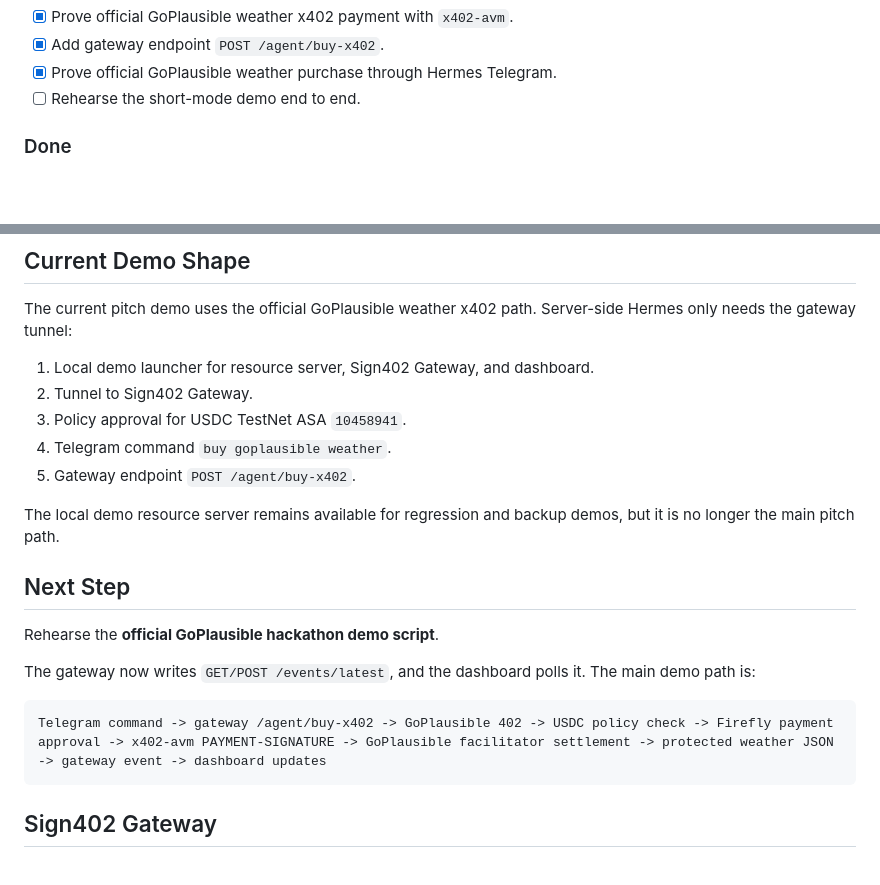
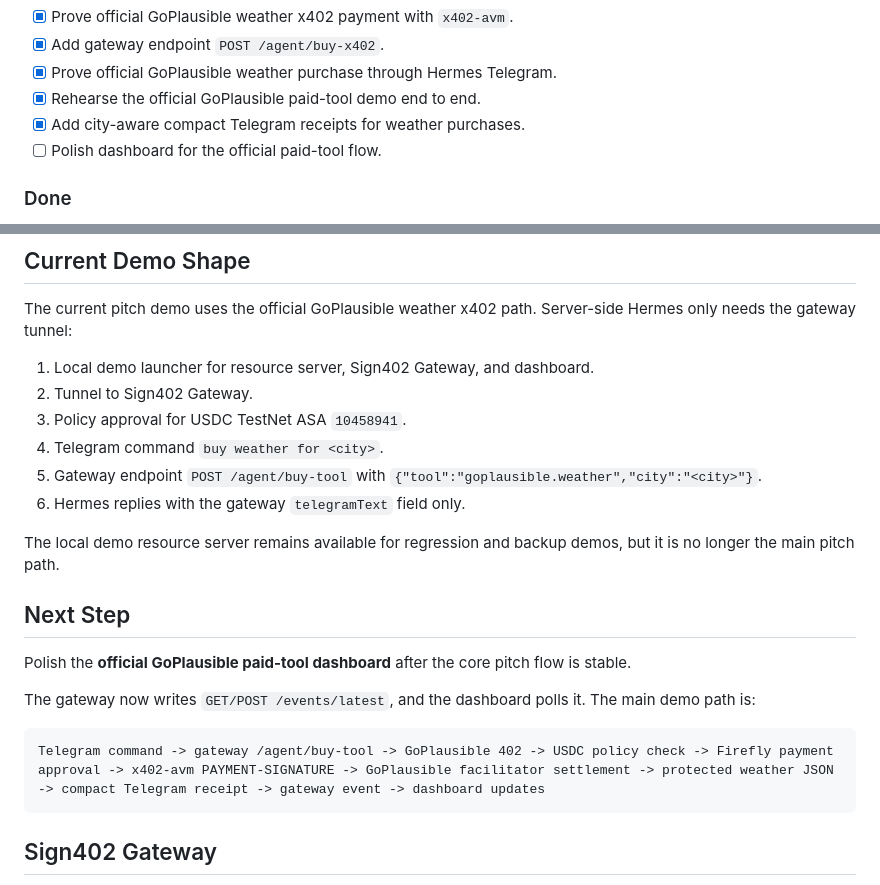
Before and after one commit to bubon-ik/x402HackBerlin, a Markdown page: docs/roadmap.md, 2 parts joined by grey strips. Rendered like a GitHub page; blank space fills up the shorter version.

````diff
--- a/docs/roadmap.md
+++ b/docs/roadmap.md
@@ -27,7 +27,9 @@
 - [x] Prove official GoPlausible weather x402 payment with `x402-avm`.
 - [x] Add gateway endpoint `POST /agent/buy-x402`.
 - [x] Prove official GoPlausible weather purchase through Hermes Telegram.
-- [ ] Rehearse the short-mode demo end to end.
+- [x] Rehearse the official GoPlausible paid-tool demo end to end.
+- [x] Add city-aware compact Telegram receipts for weather purchases.
+- [ ] Polish dashboard for the official paid-tool flow.
 
 ### Done
 
@@ -221,19 +235,20 @@ The current pitch demo uses the official GoPlausible weather x402 path. Server-s
 1. Local demo launcher for resource server, Sign402 Gateway, and dashboard.
 2. Tunnel to Sign402 Gateway.
 3. Policy approval for USDC TestNet ASA `10458941`.
-4. Telegram command `buy goplausible weather`.
-5. Gateway endpoint `POST /agent/buy-x402`.
+4. Telegram command `buy weather for <city>`.
+5. Gateway endpoint `POST /agent/buy-tool` with `{"tool":"goplausible.weather","city":"<city>"}`.
+6. Hermes replies with the gateway `telegramText` field only.
 
 The local demo resource server remains available for regression and backup demos, but it is no longer the main pitch path.
 
 ## Next Step
 
-Rehearse the **official GoPlausible hackathon demo script**.
+Polish the **official GoPlausible paid-tool dashboard** after the core pitch flow is stable.
 
 The gateway now writes `GET/POST /events/latest`, and the dashboard polls it. The main demo path is:
 
 ```text
-Telegram command -> gateway /agent/buy-x402 -> GoPlausible 402 -> USDC policy check -> Firefly payment approval -> x402-avm PAYMENT-SIGNATURE -> GoPlausible facilitator settlement -> protected weather JSON -> gateway event -> dashboard updates
+Telegram command -> gateway /agent/buy-tool -> GoPlausible 402 -> USDC policy check -> Firefly payment approval -> x402-avm PAYMENT-SIGNATURE -> GoPlausible facilitator settlement -> protected weather JSON -> compact Telegram receipt -> gateway event -> dashboard updates
 ```
 
 ## Sign402 Gateway
````
Also changed, not shown: other parts of docs/roadmap.md (+23 -11 lines).
